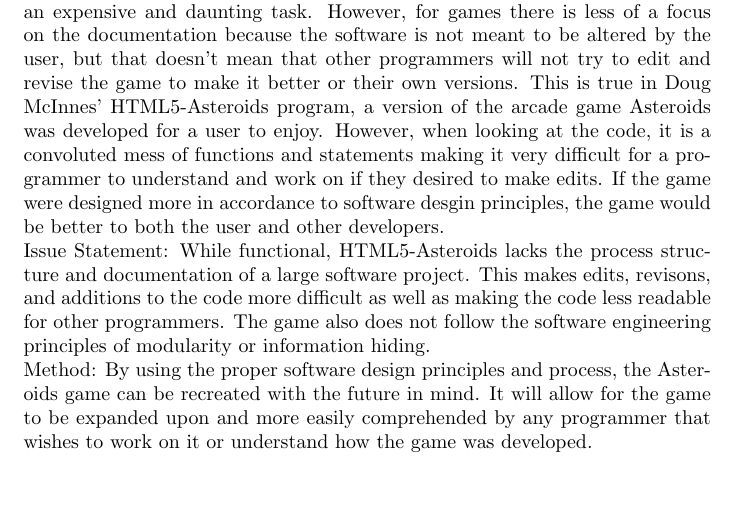
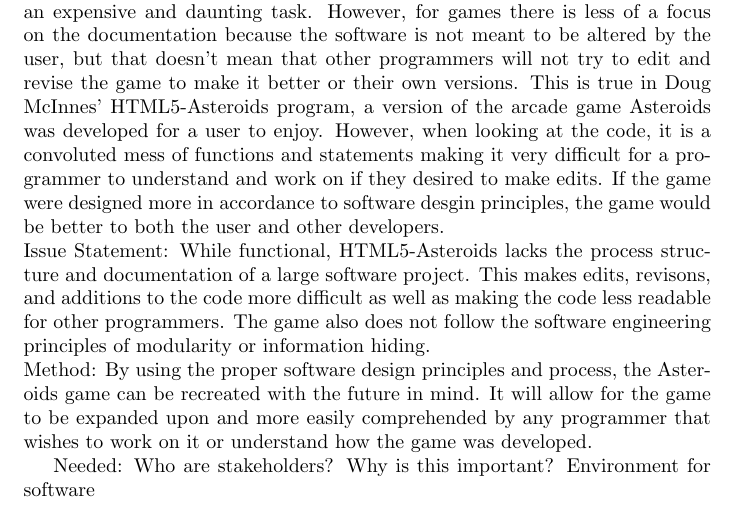
Before and after one commit to momaji/Staroids, a LaTeX document (Doc/ProblemStatement/ProblemStatement.tex): part of page 2 of 2, cut so that both start at the same text. Compiled offline with pdfLaTeX.

Commit message:
Added todo at bottom

```diff
--- a/Doc/ProblemStatement/ProblemStatement.tex
+++ b/Doc/ProblemStatement/ProblemStatement.tex
@@ -52,6 +52,11 @@ be recreated with the future in mind. It will allow for the game to be expanded
 easily comprehended by any programmer that wishes to work on it or understand how the game was
 developed.
 
+Needed:
+Who are stakeholders?
+Why is this important?
+Environment for software
+
 %\wss{comment}
 
 %\ds{comment}
```
